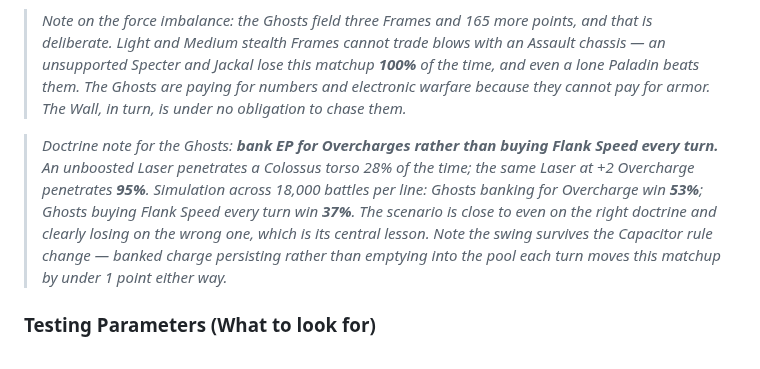
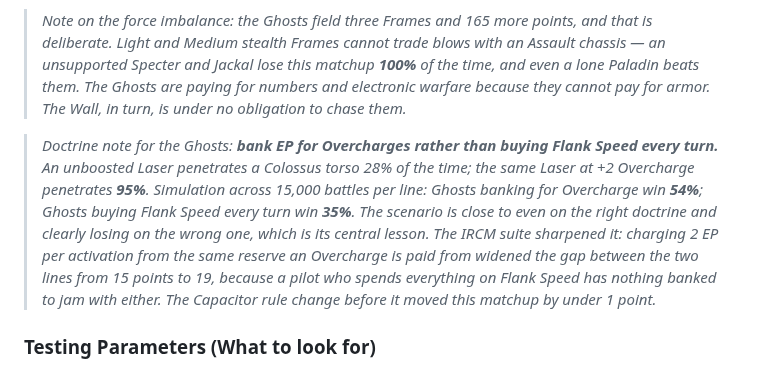
Before and after one commit to magnentius/iron-protocol, a Markdown page: playtest.md, the part around the change. Rendered like a GitHub page.

Commit message:
Playtest the IRCM change: neutral overall, sharper where it matters
Full suite, fixed seeds with replicates, paired so both rules see the same
dice. Mean turns 7.7 -> 7.8, mean win rate 49% -> 48%. Nothing needs
rebalancing.

One scenario moved outside its noise floor: Ghost & Wall, 34% -> 31% for
the Ghosts. That is the scenario whose whole lesson is banking EP for
Overcharges, and the Ghosts' Vanguard now spends the same reserve on
jamming, so it was worth chasing rather than filing as noise.

Chased it, and the change turns out to sharpen the lesson rather than
unbalance it:

  Ghosts buy Flank Speed      38% -> 35%    (the losing line)
  Ghosts bank for Overcharge  53% -> 54%    (the winning line)

The gap between right and wrong play widens from 15 points to 19. The
winning line is untouched; the losing one is punished harder, because a
pilot who spends everything on movement has nothing banked to jam with
either. That is the tension the EP cost was added to create, doing exactly
what it was meant to.

The suite's own default AI plays the losing line, which is why the raw
scenario number dropped — worth remembering before reading any single
figure from it as a balance signal.

Numbers in playtest.md refreshed to match. One methodology note for
whoever reads this next: absolute win rates vary a few points between
harnesses depending on how the RNG stream is consumed, so trust the paired
deltas, not the absolute levels. The -3 point shift on the Flank Speed
line reproduced in both.

199 tests pass.

Co-Authored-By: Claude Opus 5 <noreply@anthropic.com>

```diff
--- a/playtest.md
+++ b/playtest.md
@@ -39,7 +39,7 @@ This document serves as a "unit testing" suite for the *Iron Protocol* rules eng
 
 > *Note on the force imbalance: the Ghosts field three Frames and 165 more points, and that is deliberate. Light and Medium stealth Frames cannot trade blows with an Assault chassis — an unsupported Specter and Jackal lose this matchup **100%** of the time, and even a lone Paladin beats them. The Ghosts are paying for numbers and electronic warfare because they cannot pay for armor. The Wall, in turn, is under no obligation to chase them.*
 
-> *Doctrine note for the Ghosts: **bank EP for Overcharges rather than buying Flank Speed every turn.** An unboosted Laser penetrates a Colossus torso 28% of the time; the same Laser at +2 Overcharge penetrates **95%**. Simulation across 18,000 battles per line: Ghosts banking for Overcharge win **53%**; Ghosts buying Flank Speed every turn win **37%**. The scenario is close to even on the right doctrine and clearly losing on the wrong one, which is its central lesson. Note the swing survives the Capacitor rule change — banked charge persisting rather than emptying into the pool each turn moves this matchup by under 1 point either way.*
+> *Doctrine note for the Ghosts: **bank EP for Overcharges rather than buying Flank Speed every turn.** An unboosted Laser penetrates a Colossus torso 28% of the time; the same Laser at +2 Overcharge penetrates **95%**. Simulation across 15,000 battles per line: Ghosts banking for Overcharge win **54%**; Ghosts buying Flank Speed every turn win **35%**. The scenario is close to even on the right doctrine and clearly losing on the wrong one, which is its central lesson. The IRCM suite sharpened it: charging 2 EP per activation from the same reserve an Overcharge is paid from widened the gap between the two lines from 15 points to 19, because a pilot who spends everything on Flank Speed has nothing banked to jam with either. The Capacitor rule change before it moved this matchup by under 1 point.*
 
 ### Testing Parameters (What to look for)
 1.  **Stealth Balance**: The Adaptive Skin suppresses one detection band at a time and costs EP every Energy Phase to maintain. Can the Specter pick the right band to stay hidden from the Colossus's Missiles, or does the upkeep starve it of the EP it needs to Overcharge?
```
